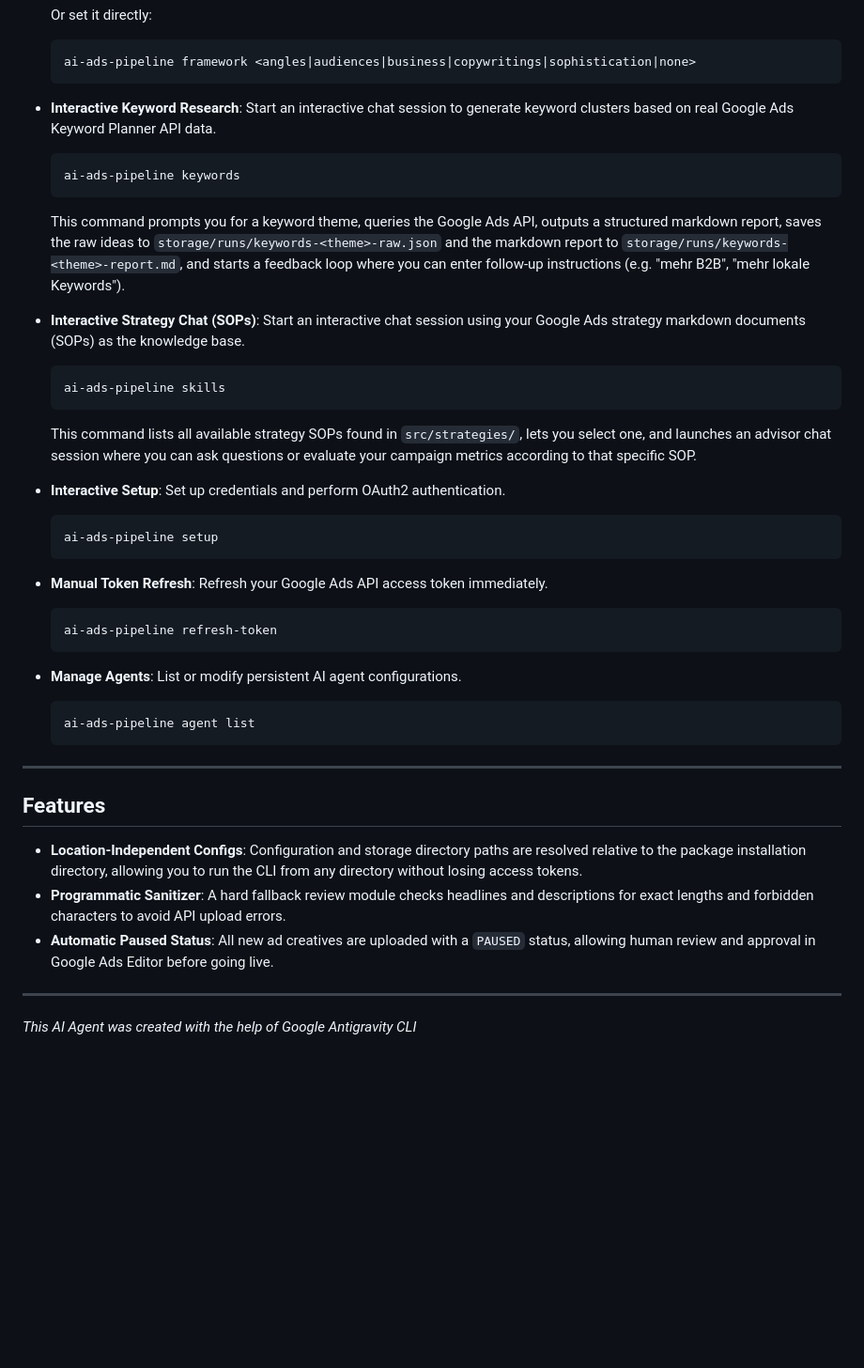
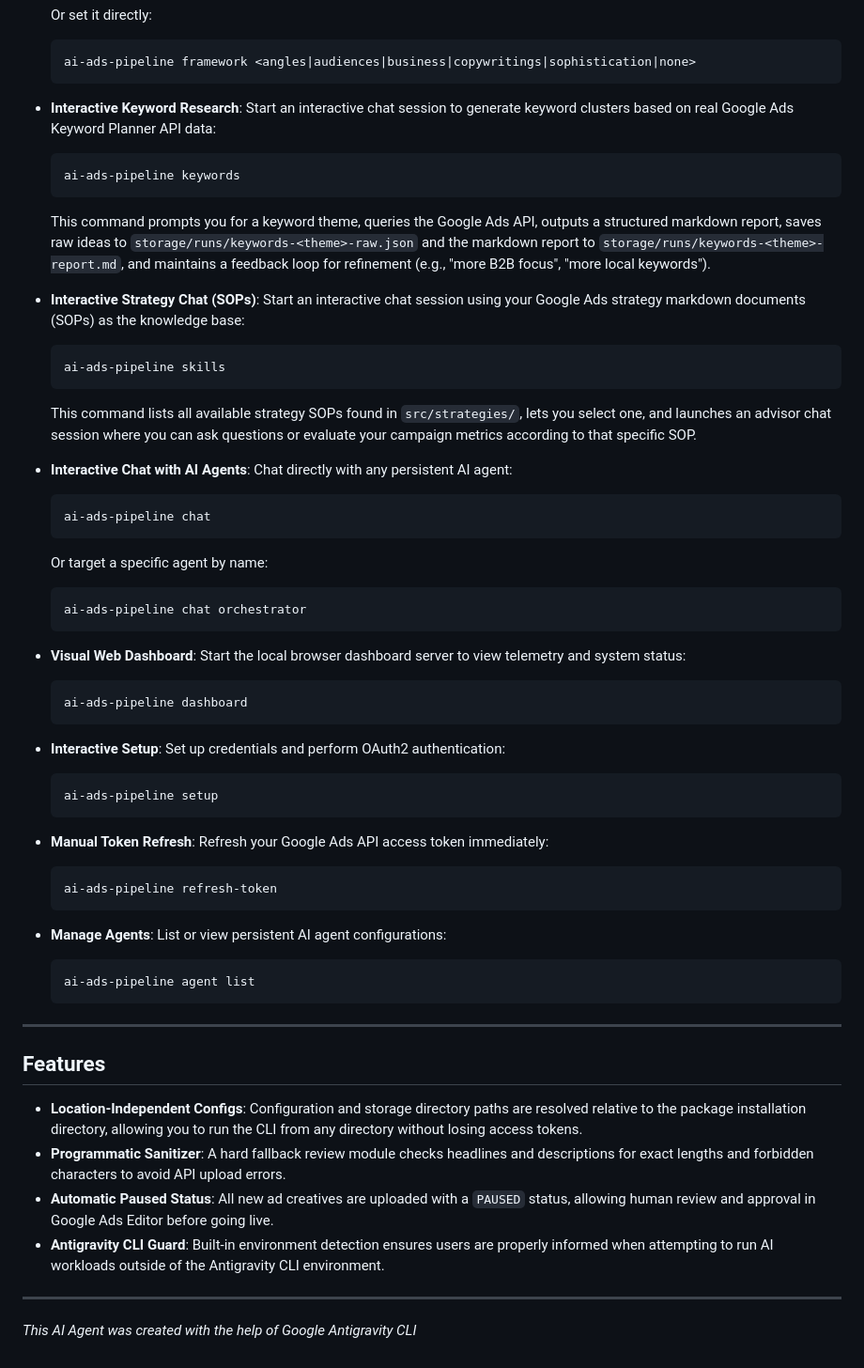
Before and after one commit to SlavaWagner/ai-ads-pipeline, a Markdown page: README.md, the part around one of its changes. Shown at 94% size. GitHub-like rendering; blank space fills up the shorter version.

Commit message:
docs: translate README completely to English and fix formatting

````diff
--- a/README.md
+++ b/README.md
@@ -131,27 +137,43 @@ Run any of the following commands:
   ai-ads-pipeline framework <angles|audiences|business|copywritings|sophistication|none>
   ```
 
-* **Interactive Keyword Research**: Start an interactive chat session to generate keyword clusters based on real Google Ads Keyword Planner API data.
+* **Interactive Keyword Research**: Start an interactive chat session to generate keyword clusters based on real Google Ads Keyword Planner API data:
   ```bash
   ai-ads-pipeline keywords
   ```
-  This command prompts you for a keyword theme, queries the Google Ads API, outputs a structured markdown report, saves the raw ideas to `storage/runs/keywords-<theme>-raw.json` and the markdown report to `storage/runs/keywords-<theme>-report.md`, and starts a feedback loop where you can enter follow-up instructions (e.g. "mehr B2B", "mehr lokale Keywords").
+  This command prompts you for a keyword theme, queries the Google Ads API, outputs a structured markdown report, saves raw ideas to `storage/runs/keywords-<theme>-raw.json` and the markdown report to `storage/runs/keywords-<theme>-report.md`, and maintains a feedback loop for refinement (e.g., "more B2B focus", "more local keywords").
 
-* **Interactive Strategy Chat (SOPs)**: Start an interactive chat session using your Google Ads strategy markdown documents (SOPs) as the knowledge base.
+* **Interactive Strategy Chat (SOPs)**: Start an interactive chat session using your Google Ads strategy markdown documents (SOPs) as the knowledge base:
   ```bash
   ai-ads-pipeline skills
   ```
   This command lists all available strategy SOPs found in `src/strategies/`, lets you select one, and launches an advisor chat session where you can ask questions or evaluate your campaign metrics according to that specific SOP.
 
-* **Interactive Setup**: Set up credentials and perform OAuth2 authentication.
+* **Interactive Chat with AI Agents**: Chat directly with any persistent AI agent:
+  ```bash
+  ai-ads-pipeline chat
+  ```
+  Or target a specific agent by name:
+  ```bash
+  ai-ads-pipeline chat orchestrator
+  ```
+
+* **Visual Web Dashboard**: Start the local browser dashboard server to view telemetry and system status:
+  ```bash
+  ai-ads-pipeline dashboard
+  ```
+
+* **Interactive Setup**: Set up credentials and perform OAuth2 authentication:
   ```bash
   ai-ads-pipeline setup
   ```
-* **Manual Token Refresh**: Refresh your Google Ads API access token immediately.
+
+* **Manual Token Refresh**: Refresh your Google Ads API access token immediately:
   ```bash
   ai-ads-pipeline refresh-token
   ```
-* **Manage Agents**: List or modify persistent AI agent configurations.
+
+* **Manage Agents**: List or view persistent AI agent configurations:
   ```bash
   ai-ads-pipeline agent list
   ```
@@ -163,6 +185,7 @@ Run any of the following commands:
 - **Location-Independent Configs**: Configuration and storage directory paths are resolved relative to the package installation directory, allowing you to run the CLI from any directory without losing access tokens.
 - **Programmatic Sanitizer**: A hard fallback review module checks headlines and descriptions for exact lengths and forbidden characters to avoid API upload errors.
 - **Automatic Paused Status**: All new ad creatives are uploaded with a `PAUSED` status, allowing human review and approval in Google Ads Editor before going live.
+- **Antigravity CLI Guard**: Built-in environment detection ensures users are properly informed when attempting to run AI workloads outside of the Antigravity CLI environment.
 
 ---
 
````
Also changed, not shown: other parts of README.md (+30 -24 lines).
